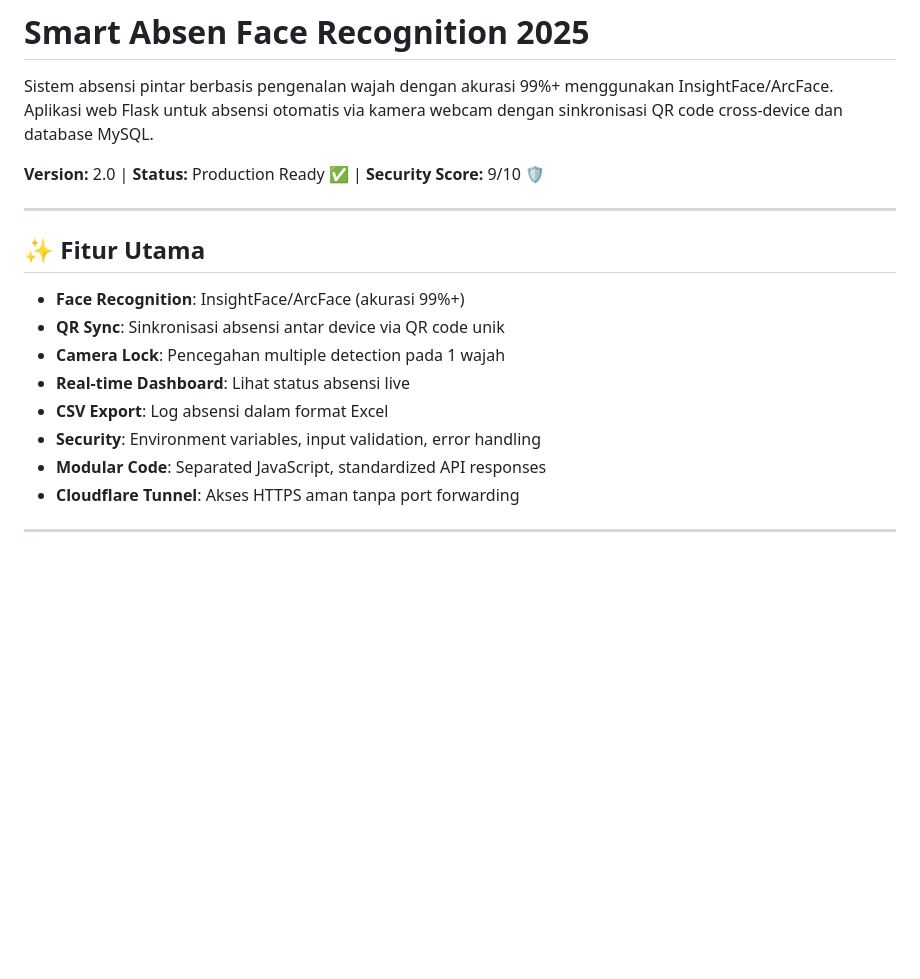
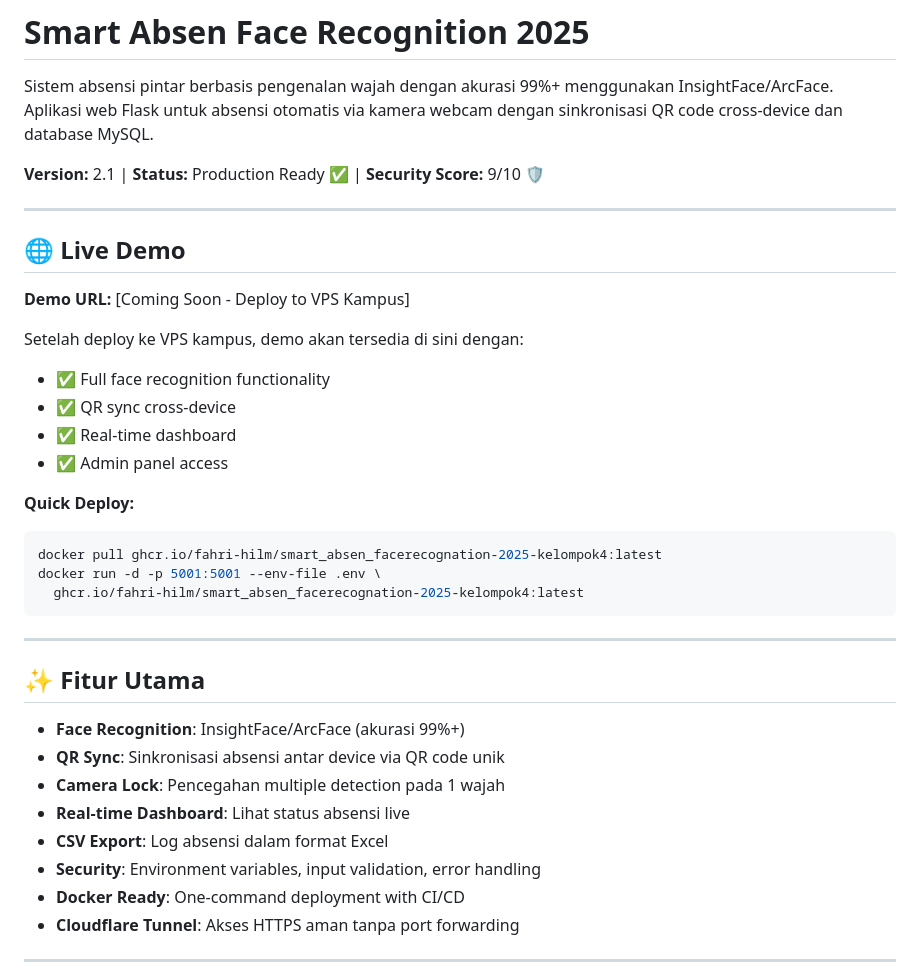
Before and after one commit to Fahri-Hilm/Smart_Absen_Facerecognation-2025-Kelompok4, a Markdown page: README.md, the part around the change. Rendered like a GitHub page; blank space fills up the shorter version.

Commit message:
Add Live Demo section to README with placeholder for VPS deployment

````diff
--- a/README.md
+++ b/README.md
@@ -3,7 +3,26 @@
 Sistem absensi pintar berbasis pengenalan wajah dengan akurasi 99%+ menggunakan InsightFace/ArcFace.
 Aplikasi web Flask untuk absensi otomatis via kamera webcam dengan sinkronisasi QR code cross-device dan database MySQL.
 
-**Version:** 2.0 | **Status:** Production Ready ✅ | **Security Score:** 9/10 🛡️
+**Version:** 2.1 | **Status:** Production Ready ✅ | **Security Score:** 9/10 🛡️
+
+---
+
+## 🌐 Live Demo
+
+**Demo URL:** [Coming Soon - Deploy to VPS Kampus]
+
+Setelah deploy ke VPS kampus, demo akan tersedia di sini dengan:
+- ✅ Full face recognition functionality
+- ✅ QR sync cross-device
+- ✅ Real-time dashboard
+- ✅ Admin panel access
+
+**Quick Deploy:**
+```bash
+docker pull ghcr.io/fahri-hilm/smart_absen_facerecognation-2025-kelompok4:latest
+docker run -d -p 5001:5001 --env-file .env \
+  ghcr.io/fahri-hilm/smart_absen_facerecognation-2025-kelompok4:latest
+```
 
 ---
 
@@ -15,7 +34,7 @@ Aplikasi web Flask untuk absensi otomatis via kamera webcam dengan sinkronisasi
 - **Real-time Dashboard**: Lihat status absensi live
 - **CSV Export**: Log absensi dalam format Excel
 - **Security**: Environment variables, input validation, error handling
-- **Modular Code**: Separated JavaScript, standardized API responses
+- **Docker Ready**: One-command deployment with CI/CD
 - **Cloudflare Tunnel**: Akses HTTPS aman tanpa port forwarding
 
 ---
````
